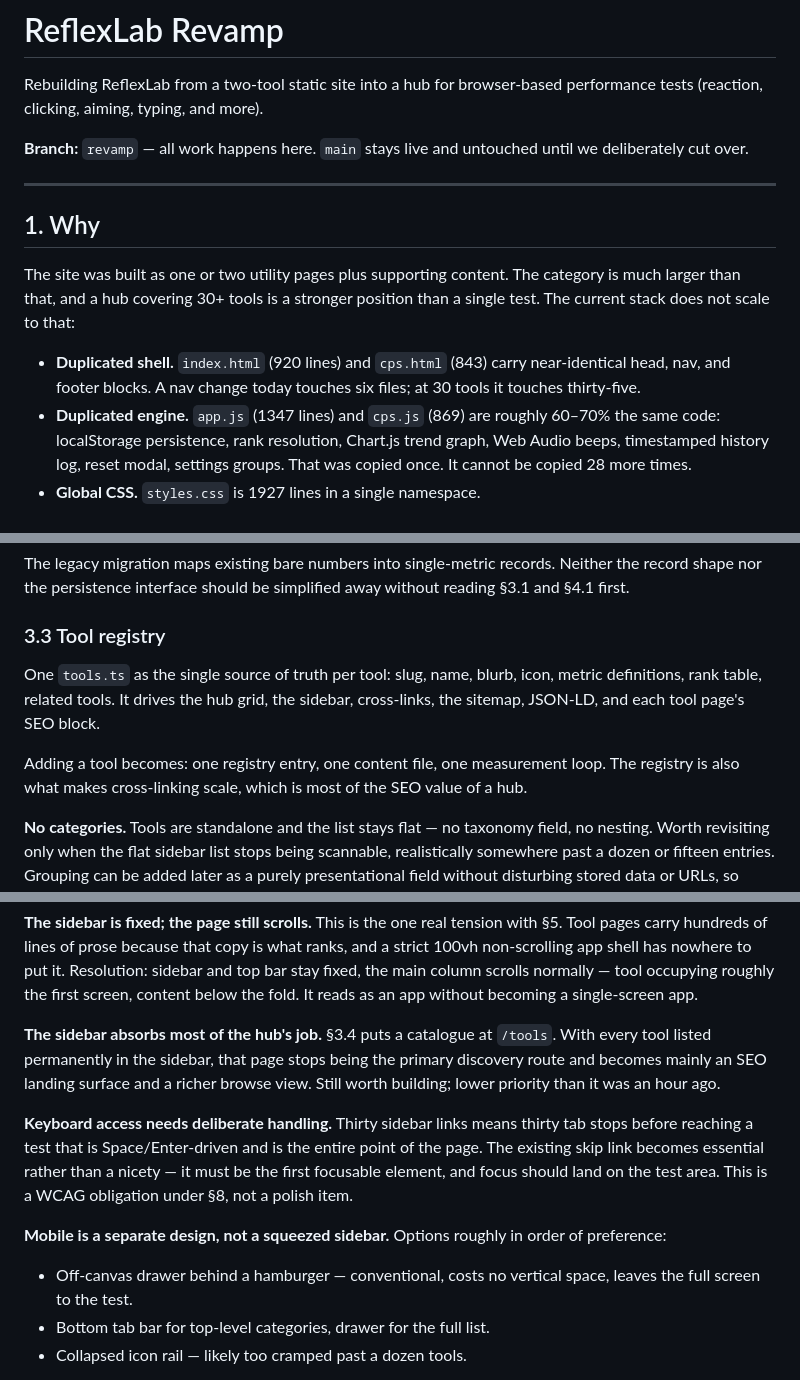
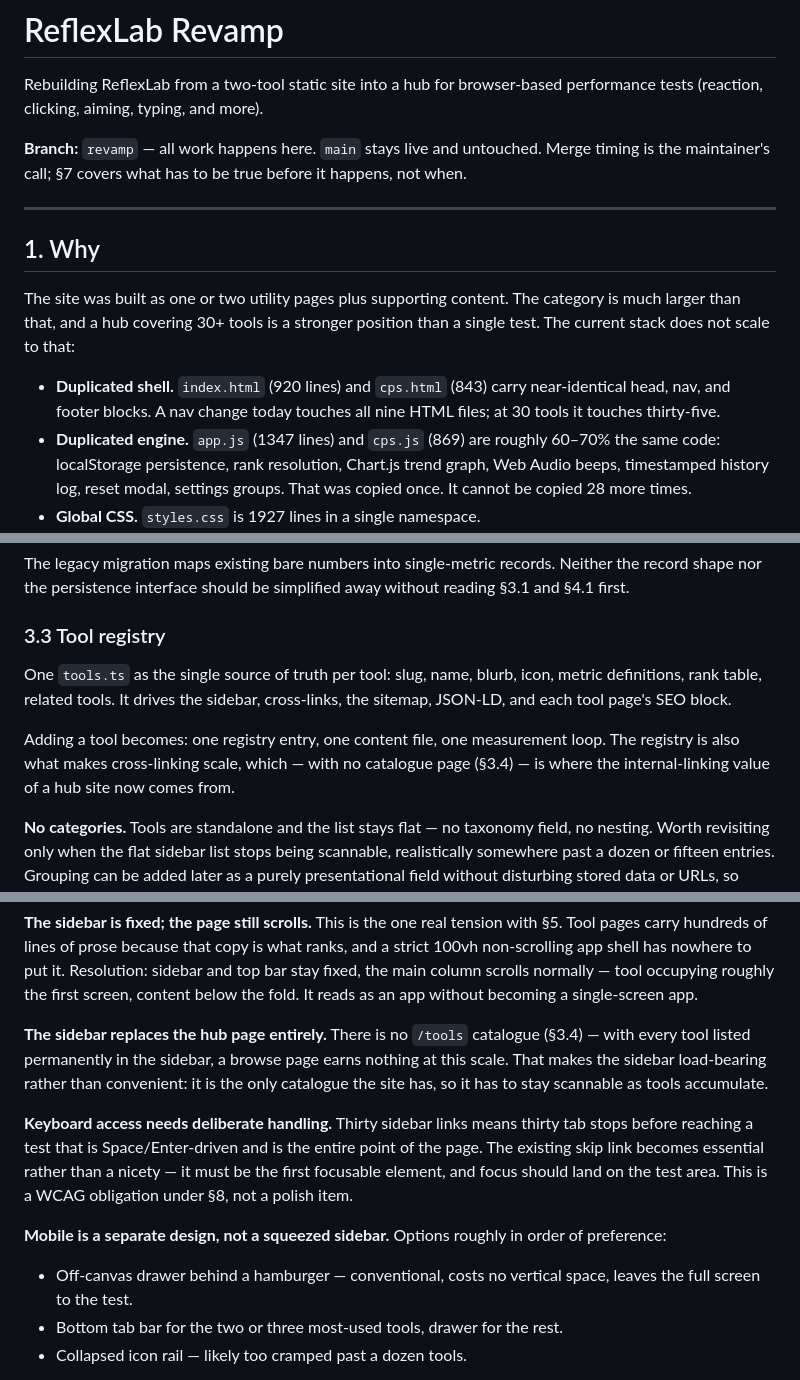
Before and after one commit to AdrianRaath/Reaction-Test, a Markdown page: REVAMP.md, 3 parts joined by grey strips. Rendered like a GitHub page.

```diff
--- a/REVAMP.md
+++ b/REVAMP.md
@@ -3,8 +3,9 @@
 Rebuilding ReflexLab from a two-tool static site into a hub for browser-based
 performance tests (reaction, clicking, aiming, typing, and more).
 
-**Branch:** `revamp` — all work happens here. `main` stays live and untouched
-until we deliberately cut over.
+**Branch:** `revamp` — all work happens here. `main` stays live and untouched.
+Merge timing is the maintainer's call; §7 covers what has to be true before it
+happens, not when.
 
 ---
 
@@ -15,8 +16,8 @@ category is much larger than that, and a hub covering 30+ tools is a stronger
 position than a single test. The current stack does not scale to that:
 
 - **Duplicated shell.** `index.html` (920 lines) and `cps.html` (843) carry
-  near-identical head, nav, and footer blocks. A nav change today touches six
-  files; at 30 tools it touches thirty-five.
+  near-identical head, nav, and footer blocks. A nav change today touches all nine
+  HTML files; at 30 tools it touches thirty-five.
 - **Duplicated engine.** `app.js` (1347 lines) and `cps.js` (869) are roughly
   60–70% the same code: localStorage persistence, rank resolution, Chart.js
   trend graph, Web Audio beeps, timestamped history log, reset modal, settings
@@ -137,12 +138,13 @@ away without reading §3.1 and §4.1 first.
 ### 3.3 Tool registry
 
 One `tools.ts` as the single source of truth per tool: slug, name, blurb, icon,
-metric definitions, rank table, related tools. It drives the hub grid, the
-sidebar, cross-links, the sitemap, JSON-LD, and each tool page's SEO block.
+metric definitions, rank table, related tools. It drives the sidebar,
+cross-links, the sitemap, JSON-LD, and each tool page's SEO block.
 
 Adding a tool becomes: one registry entry, one content file, one measurement
-loop. The registry is also what makes cross-linking scale, which is most of the
-SEO value of a hub.
+loop. The registry is also what makes cross-linking scale, which — with no
+catalogue page (§3.4) — is where the internal-linking value of a hub site now
+comes from.
 
 **No categories.** Tools are standalone and the list stays flat — no taxonomy
 field, no nesting. Worth revisiting only when the flat sidebar list stops being
@@ -200,11 +205,11 @@ Resolution: sidebar and top bar stay fixed, the main column scrolls normally —
 tool occupying roughly the first screen, content below the fold. It reads as an
 app without becoming a single-screen app.
 
-**The sidebar absorbs most of the hub's job.** §3.4 puts a catalogue at
-`/tools`. With every tool listed permanently in the sidebar, that page stops
-being the primary discovery route and becomes mainly an SEO landing surface and
-a richer browse view. Still worth building; lower priority than it was an hour
-ago.
+**The sidebar replaces the hub page entirely.** There is no `/tools` catalogue
+(§3.4) — with every tool listed permanently in the sidebar, a browse page earns
+nothing at this scale. That makes the sidebar load-bearing rather than
+convenient: it is the only catalogue the site has, so it has to stay scannable
+as tools accumulate.
 
 **Keyboard access needs deliberate handling.** Thirty sidebar links means
 thirty tab stops before reaching a test that is Space/Enter-driven and is the
@@ -217,7 +222,7 @@ order of preference:
 
 - Off-canvas drawer behind a hamburger — conventional, costs no vertical space,
   leaves the full screen to the test.
-- Bottom tab bar for top-level categories, drawer for the full list.
+- Bottom tab bar for the two or three most-used tools, drawer for the rest.
 - Collapsed icon rail — likely too cramped past a dozen tools.
 
 Hard constraint either way: **nothing may consume vertical space during an
```
Also changed, not shown: other parts of REVAMP.md (+18 -10 lines).
